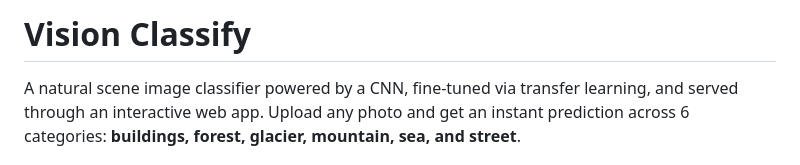
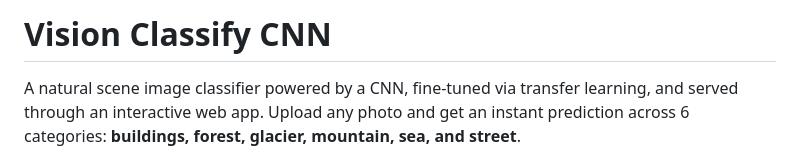
Before and after one commit to MansoorKhanDurrani/vision-classify-cnn, a Markdown page: README.md, the part around the change. Rendered like a GitHub page.

Commit message:
Change project title to 'Vision Classify CNN'
Updated project title to include 'CNN' for clarity.

```diff
--- a/README.md
+++ b/README.md
@@ -1,4 +1,4 @@
-# Vision Classify
+# Vision Classify CNN
 
 A natural scene image classifier powered by a CNN, fine-tuned via transfer learning, and served through an interactive web app. Upload any photo and get an instant prediction across 6 categories: **buildings, forest, glacier, mountain, sea, and street**.
 
```
